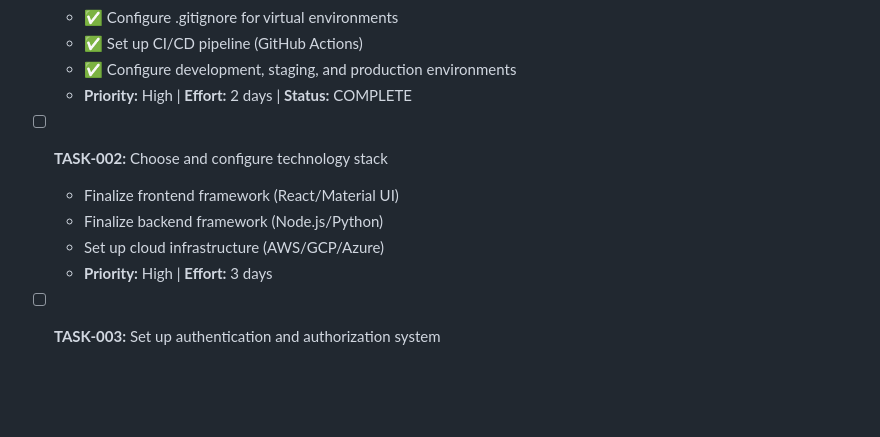
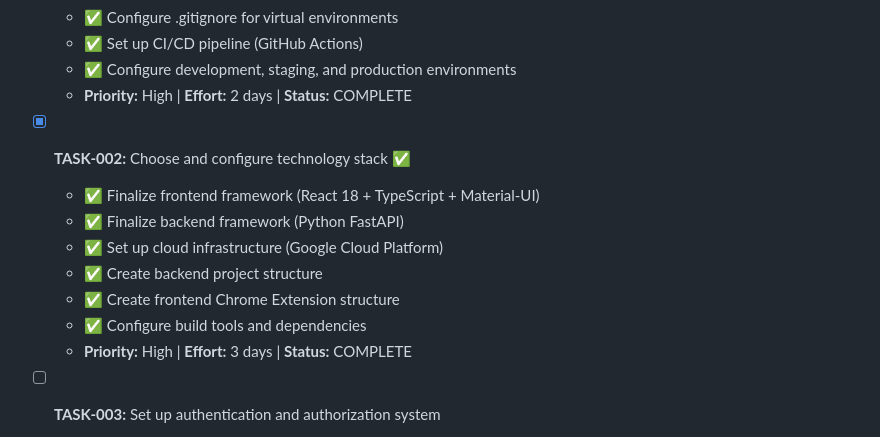
Before and after one commit to GPEire/Tradie_GSuite, a Markdown page: docs/Mail-Gmail AI Email Grouping - Development Tasks.md, the part around the change. GitHub-like rendering; blank space fills up the shorter version.

Commit message:
docs: mark TASK-002 as complete

```diff
--- a/docs/Mail-Gmail AI Email Grouping - Development Tasks.md
+++ b/docs/Mail-Gmail AI Email Grouping - Development Tasks.md
@@ -22,11 +22,14 @@
   - ✅ Configure development, staging, and production environments
   - **Priority:** High | **Effort:** 2 days | **Status:** COMPLETE
 
-- [ ] **TASK-002:** Choose and configure technology stack
-  - Finalize frontend framework (React/Material UI)
-  - Finalize backend framework (Node.js/Python)
-  - Set up cloud infrastructure (AWS/GCP/Azure)
-  - **Priority:** High | **Effort:** 3 days
+- [x] **TASK-002:** Choose and configure technology stack ✅
+  - ✅ Finalize frontend framework (React 18 + TypeScript + Material-UI)
+  - ✅ Finalize backend framework (Python FastAPI)
+  - ✅ Set up cloud infrastructure (Google Cloud Platform)
+  - ✅ Create backend project structure
+  - ✅ Create frontend Chrome Extension structure
+  - ✅ Configure build tools and dependencies
+  - **Priority:** High | **Effort:** 3 days | **Status:** COMPLETE
 
 - [ ] **TASK-003:** Set up authentication and authorization system
   - Implement OAuth2 flow for Google authentication
```
